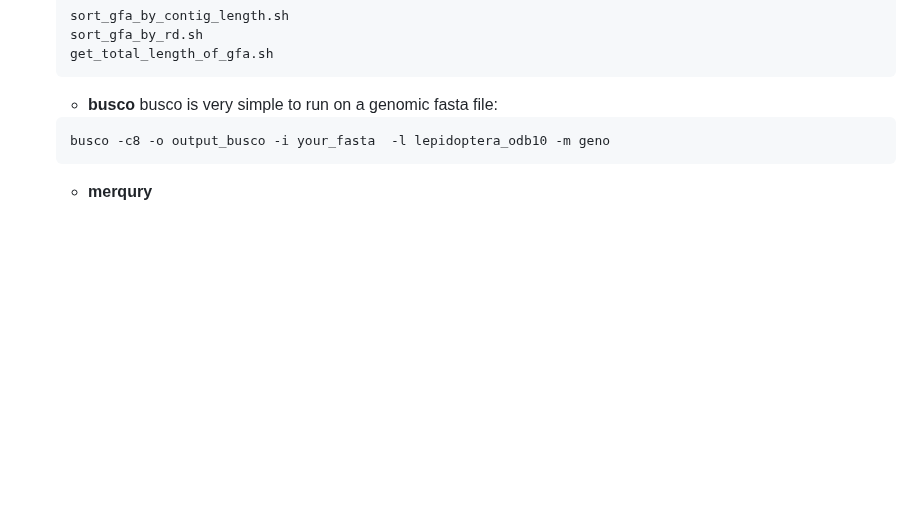
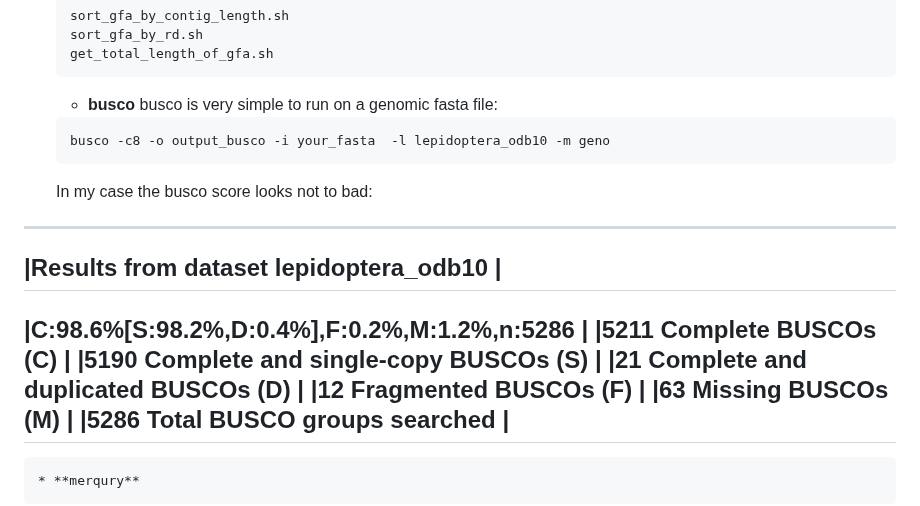
Before and after one commit to QuentinRougemont/genome_assembly, a Markdown page: README.md, the part around one of its changes. Drawn GitHub-style; blank space fills up the shorter version.

````diff
--- a/README.md
+++ b/README.md
@@ -113,6 +113,22 @@ Here is an example graph:
 	busco -c8 -o output_busco -i your_fasta  -l lepidoptera_odb10 -m geno
 	```
 
+	In my case the busco score looks not to bad:
+--------------------------------------------------
+|Results from dataset lepidoptera_odb10           |
+--------------------------------------------------
+|C:98.6%[S:98.2%,D:0.4%],F:0.2%,M:1.2%,n:5286     |
+|5211   Complete BUSCOs (C)                       |
+|5190   Complete and single-copy BUSCOs (S)       |
+|21     Complete and duplicated BUSCOs (D)        |
+|12     Fragmented BUSCOs (F)                     |
+|63     Missing BUSCOs (M)                        |
+|5286   Total BUSCO groups searched               |
+--------------------------------------------------
+
+
+
+
 	* **merqury**
 
    I used merqury only to obtain QV scores as these are not from trios.
````
Also changed, not shown: other parts of README.md (+34 -0 lines), pictures/Fig2.png (added).
